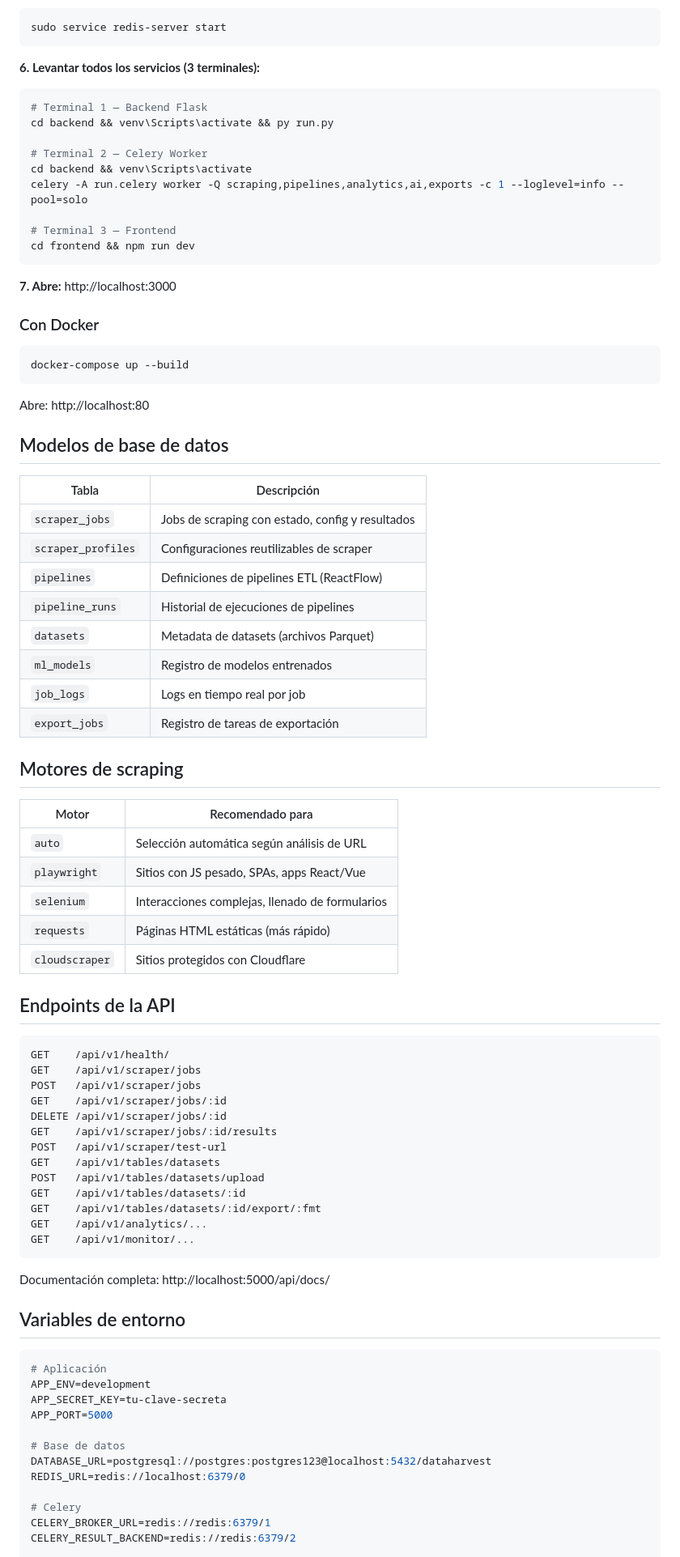
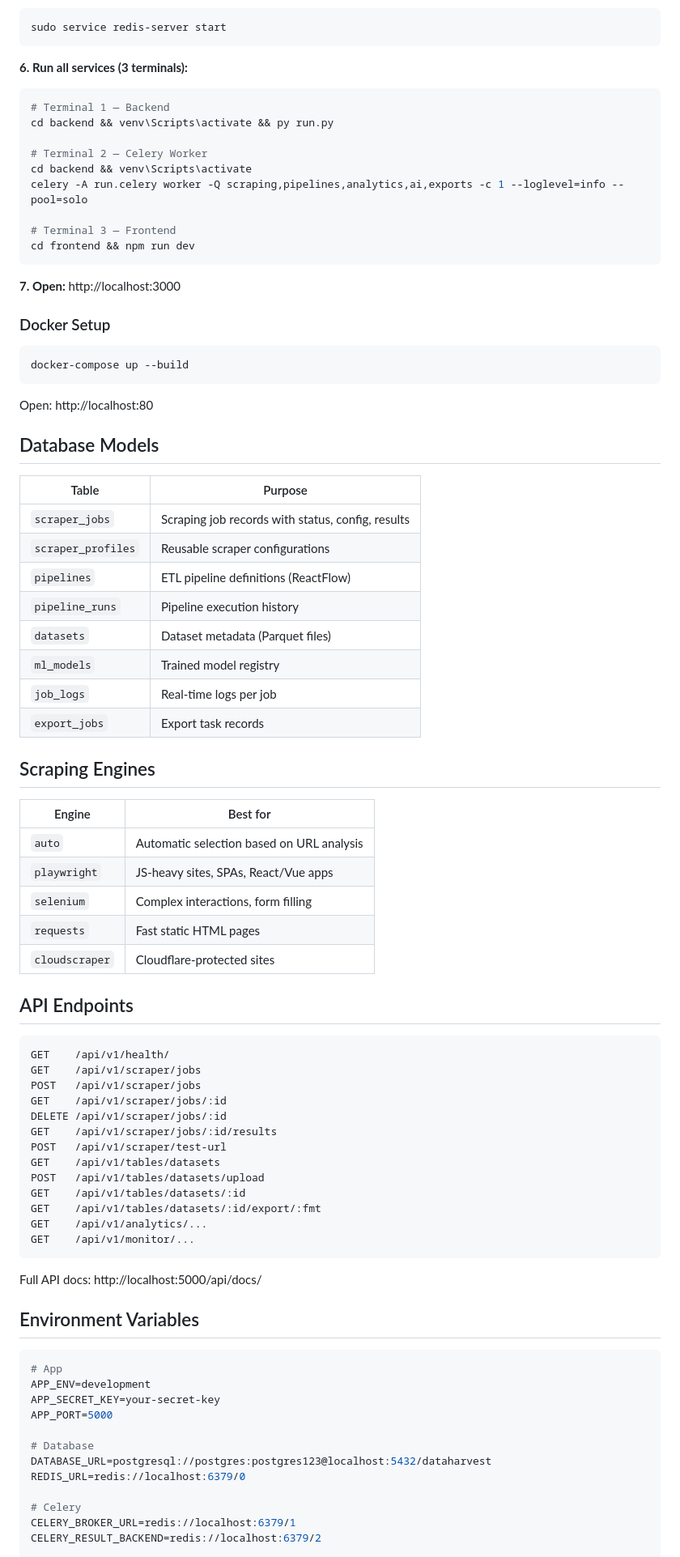
Before and after one commit to Brashkie/DataHarvest, a Markdown page: README.md, the part around one of its changes. Shown at 81% size. Rendered like a GitHub page.

````diff
--- a/README.md
+++ b/README.md
@@ -168,10 +167,10 @@ npm install
 sudo service redis-server start
 ```
 
-**6. Levantar todos los servicios (3 terminales):**
+**6. Run all services (3 terminals):**
 
 ```bash
-# Terminal 1 — Backend Flask
+# Terminal 1 — Backend
 cd backend && venv\Scripts\activate && py run.py
 
 # Terminal 2 — Celery Worker
@@ -182,40 +181,40 @@ celery -A run.celery worker -Q scraping,pipelines,analytics,ai,exports -c 1 --lo
 cd frontend && npm run dev
 ```
 
-**7. Abre:** http://localhost:3000
+**7. Open:** http://localhost:3000
 
-### Con Docker
+### Docker Setup
 
 ```bash
 docker-compose up --build
 ```
 
-Abre: http://localhost:80
+Open: http://localhost:80
 
-## Modelos de base de datos
+## Database Models
 
-| Tabla | Descripción |
-|-------|-------------|
-| `scraper_jobs` | Jobs de scraping con estado, config y resultados |
-| `scraper_profiles` | Configuraciones reutilizables de scraper |
-| `pipelines` | Definiciones de pipelines ETL (ReactFlow) |
-| `pipeline_runs` | Historial de ejecuciones de pipelines |
-| `datasets` | Metadata de datasets (archivos Parquet) |
-| `ml_models` | Registro de modelos entrenados |
-| `job_logs` | Logs en tiempo real por job |
-| `export_jobs` | Registro de tareas de exportación |
+| Table | Purpose |
+|-------|---------|
+| `scraper_jobs` | Scraping job records with status, config, results |
+| `scraper_profiles` | Reusable scraper configurations |
+| `pipelines` | ETL pipeline definitions (ReactFlow) |
+| `pipeline_runs` | Pipeline execution history |
+| `datasets` | Dataset metadata (Parquet files) |
+| `ml_models` | Trained model registry |
+| `job_logs` | Real-time logs per job |
+| `export_jobs` | Export task records |
 
-## Motores de scraping
+## Scraping Engines
 
-| Motor | Recomendado para |
-|-------|-----------------|
-| `auto` | Selección automática según análisis de URL |
-| `playwright` | Sitios con JS pesado, SPAs, apps React/Vue |
-| `selenium` | Interacciones complejas, llenado de formularios |
-| `requests` | Páginas HTML estáticas (más rápido) |
-| `cloudscraper` | Sitios protegidos con Cloudflare |
+| Engine | Best for |
+|--------|---------|
+| `auto` | Automatic selection based on URL analysis |
+| `playwright` | JS-heavy sites, SPAs, React/Vue apps |
+| `selenium` | Complex interactions, form filling |
+| `requests` | Fast static HTML pages |
+| `cloudscraper` | Cloudflare-protected sites |
 
-## Endpoints de la API
+## API Endpoints
 
 ```
 GET    /api/v1/health/
@@ -233,23 +232,23 @@ GET    /api/v1/analytics/...
 GET    /api/v1/monitor/...
 ```
 
-Documentación completa: http://localhost:5000/api/docs/
+Full API docs: http://localhost:5000/api/docs/
 
-## Variables de entorno
+## Environment Variables
 
 ```env
-# Aplicación
+# App
 APP_ENV=development
-APP_SECRET_KEY=tu-clave-secreta
+APP_SECRET_KEY=your-secret-key
 APP_PORT=5000
 
-# Base de datos
+# Database
 DATABASE_URL=postgresql://postgres:postgres123@localhost:5432/dataharvest
 REDIS_URL=redis://localhost:6379/0
 
 # Celery
-CELERY_BROKER_URL=redis://redis:6379/1
-CELERY_RESULT_BACKEND=redis://redis:6379/2
+CELERY_BROKER_URL=redis://localhost:6379/1
+CELERY_RESULT_BACKEND=redis://localhost:6379/2
 
 # Scraping
 PLAYWRIGHT_HEADLESS=true
````
Also changed, not shown: other parts of README.md (+70 -69 lines).
